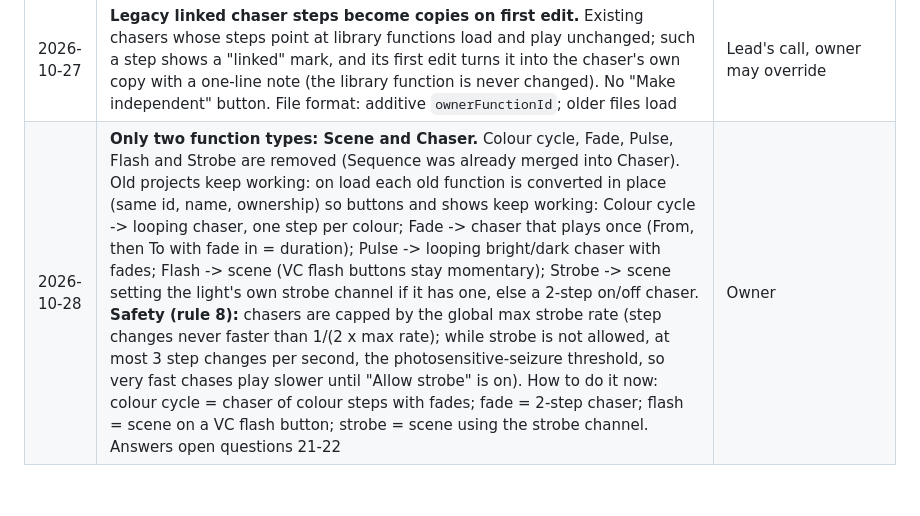
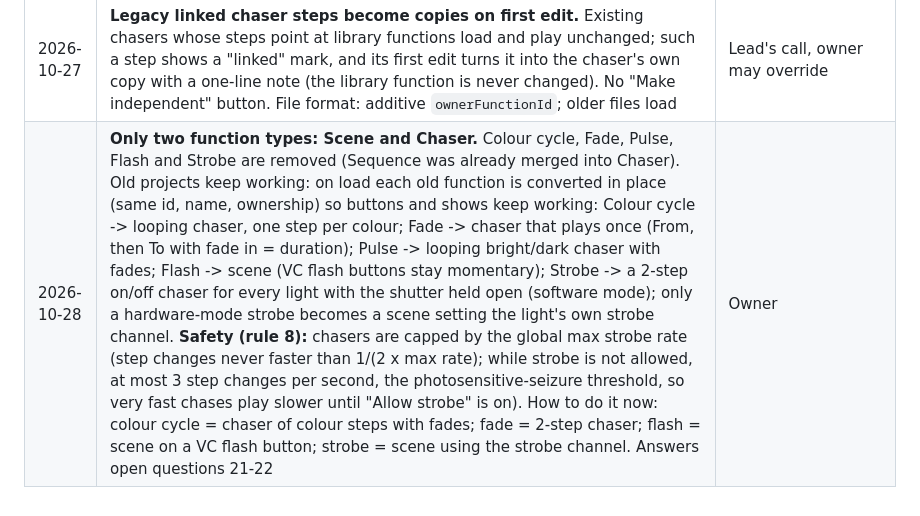
Before and after one commit to apsolution001/dmx_pro, a Markdown page: docs/spec/product-requirements.md, the part around the change. Rendered like a GitHub page.

Commit message:
docs: software strobes convert to capped chasers
Co-Authored-By: Claude Opus 5.5 <noreply@anthropic.com>

```diff
--- a/docs/spec/product-requirements.md
+++ b/docs/spec/product-requirements.md
@@ -81,4 +81,4 @@
 | 2026-10-27 | **Chaser steps are the chaser's own: own looks or copies, hidden from the Functions list.** A new step is set up right inside the chaser (lights / colours / channels) without creating a function in the list; a step added from an existing function is a **copy** owned by the chaser (editing either never changes the other, like Shows). Both kinds mix freely. Owned step functions are hidden from the Functions list, Virtual Console targets, Shows library and pickers. Delete / duplicate / copy-paste / place-in-show of a chaser deep-copies or removes its owned steps (nothing shared, nothing orphaned). A copied fade copies only the fade (its scenes stay shared). New step functions live in the editor draft until Save; "Edit step" on a function step asks to save the chaser first. Undo covers chaser and owned steps together. Design: `docs/superpowers/specs/2026-10-27-chaser-steps-design.md` | Owner: no duplicate, unused functions just to feed one chaser |
 | 2026-10-28 | **Sequence merged into Chaser: built.** Old sequences convert on load (same id, name, run order, direction; each step an owned scene, fades 0), playback frame-identical; a new Sequence cannot be created. Chaser editor: Add step / Add blank step / Add from function… / Save as function…, nested "Edit step" with "← Back to chaser", live preview "This step / Whole chaser" including unsaved draft step functions (new step functions stay in the draft until Save) | Implements the 2026-10-27 decisions |
 | 2026-10-27 | **Legacy linked chaser steps become copies on first edit.** Existing chasers whose steps point at library functions load and play unchanged; such a step shows a "linked" mark, and its first edit turns it into the chaser's own copy with a one-line note (the library function is never changed). No "Make independent" button. File format: additive `ownerFunctionId`; older files load | Lead's call, owner may override |
-| 2026-10-28 | **Only two function types: Scene and Chaser.** Colour cycle, Fade, Pulse, Flash and Strobe are removed (Sequence was already merged into Chaser). Old projects keep working: on load each old function is converted in place (same id, name, ownership) so buttons and shows keep working: Colour cycle -> looping chaser, one step per colour; Fade -> chaser that plays once (From, then To with fade in = duration); Pulse -> looping bright/dark chaser with fades; Flash -> scene (VC flash buttons stay momentary); Strobe -> scene setting the light's own strobe channel if it has one, else a 2-step on/off chaser. **Safety (rule 8):** chasers are capped by the global max strobe rate (step changes never faster than 1/(2 x max rate); while strobe is not allowed, at most 3 step changes per second, the photosensitive-seizure threshold, so very fast chases play slower until "Allow strobe" is on). How to do it now: colour cycle = chaser of colour steps with fades; fade = 2-step chaser; flash = scene on a VC flash button; strobe = scene using the strobe channel. Answers open questions 21-22 | Owner |
+| 2026-10-28 | **Only two function types: Scene and Chaser.** Colour cycle, Fade, Pulse, Flash and Strobe are removed (Sequence was already merged into Chaser). Old projects keep working: on load each old function is converted in place (same id, name, ownership) so buttons and shows keep working: Colour cycle -> looping chaser, one step per colour; Fade -> chaser that plays once (From, then To with fade in = duration); Pulse -> looping bright/dark chaser with fades; Flash -> scene (VC flash buttons stay momentary); Strobe -> a 2-step on/off chaser for every light with the shutter held open (software mode); only a hardware-mode strobe becomes a scene setting the light's own strobe channel. **Safety (rule 8):** chasers are capped by the global max strobe rate (step changes never faster than 1/(2 x max rate); while strobe is not allowed, at most 3 step changes per second, the photosensitive-seizure threshold, so very fast chases play slower until "Allow strobe" is on). How to do it now: colour cycle = chaser of colour steps with fades; fade = 2-step chaser; flash = scene on a VC flash button; strobe = scene using the strobe channel. Answers open questions 21-22 | Owner |
```
Also changed, not shown: docs/architecture.md (+1 -1 lines).
